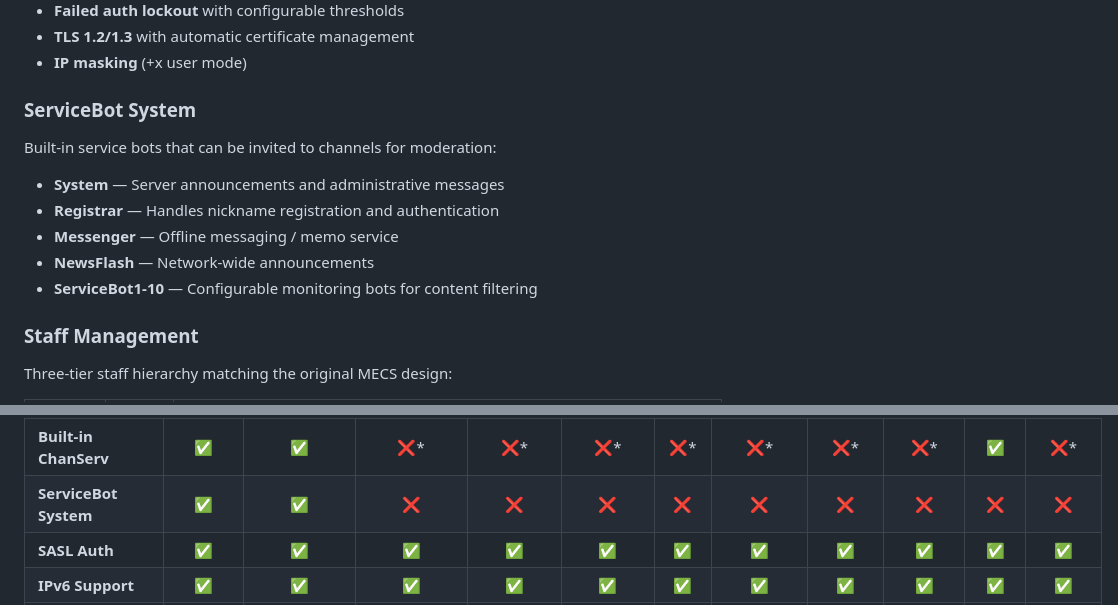
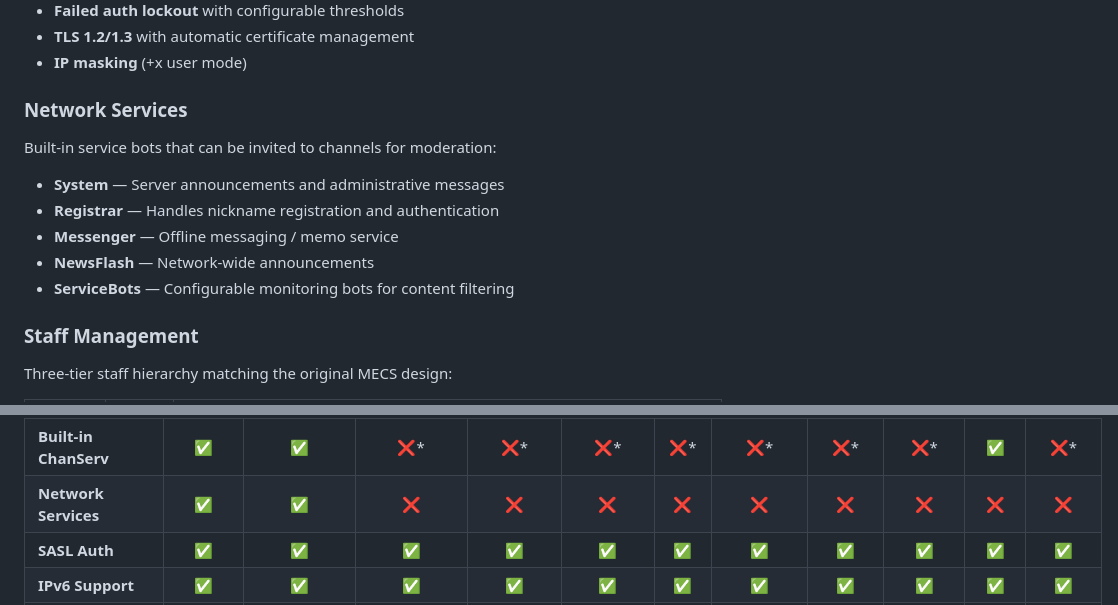
Before and after one commit to AI3I/pyIRCX, a Markdown page: README.md, 2 parts joined by grey strips. Rendered like a GitHub page.

Commit message:
Rename ServiceBot terminology to Network Services
- "ServiceBot System" → "Network Services"
- "ServiceBot1-10" → "ServiceBots"

🤖 Generated with [Claude Code](https://claude.com/claude-code)

Co-Authored-By: Claude Sonnet 4.5 <noreply@anthropic.com>

```diff
--- a/README.md
+++ b/README.md
@@ -170,7 +170,7 @@ When a channel with clone mode (+d) reaches its user limit (+l), new joiners aut
 - **TLS 1.2/1.3** with automatic certificate management
 - **IP masking** (+x user mode)
 
-### ServiceBot System
+### Network Services
 
 Built-in service bots that can be invited to channels for moderation:
 
@@ -178,7 +178,7 @@ Built-in service bots that can be invited to channels for moderation:
 - **Registrar** — Handles nickname registration and authentication
 - **Messenger** — Offline messaging / memo service
 - **NewsFlash** — Network-wide announcements
-- **ServiceBot1-10** — Configurable monitoring bots for content filtering
+- **ServiceBots** — Configurable monitoring bots for content filtering
 
 ### Staff Management
 
@@ -559,7 +559,7 @@ Comprehensive comparison of pyIRCX with major IRC server implementations:
 | **Comic Chat** | ✅ | ✅ | ❌ | ❌ | ❌ | ❌ | ❌ | ❌ | ❌ | ❌ | ❌ |
 | **Built-in NickServ** | ✅ | ✅ | ❌* | ❌* | ❌* | ❌* | ❌* | ❌* | ❌* | ✅ | ❌* |
 | **Built-in ChanServ** | ✅ | ✅ | ❌* | ❌* | ❌* | ❌* | ❌* | ❌* | ❌* | ✅ | ❌* |
-| **ServiceBot System** | ✅ | ✅ | ❌ | ❌ | ❌ | ❌ | ❌ | ❌ | ❌ | ❌ | ❌ |
+| **Network Services** | ✅ | ✅ | ❌ | ❌ | ❌ | ❌ | ❌ | ❌ | ❌ | ❌ | ❌ |
 | **SASL Auth** | ✅ | ✅ | ✅ | ✅ | ✅ | ✅ | ✅ | ✅ | ✅ | ✅ | ✅ |
 | **IPv6 Support** | ✅ | ✅ | ✅ | ✅ | ✅ | ✅ | ✅ | ✅ | ✅ | ✅ | ✅ |
 | **Transcript Logging** | ✅ | ✅ | ❌ | ❌ | ❌ | ❌ | ❌ | ❌ | ❌ | ❌ | ❌ |
```
